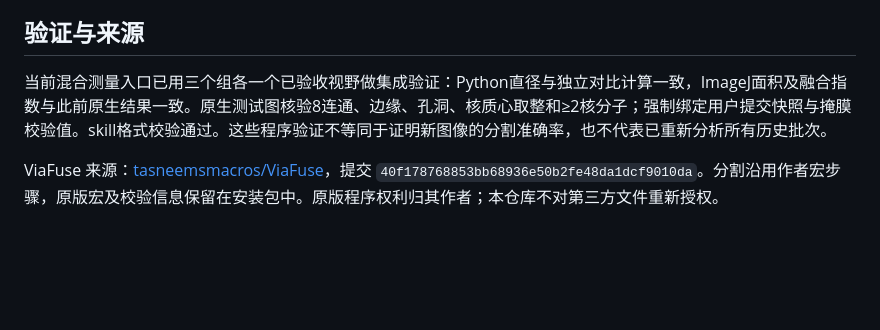
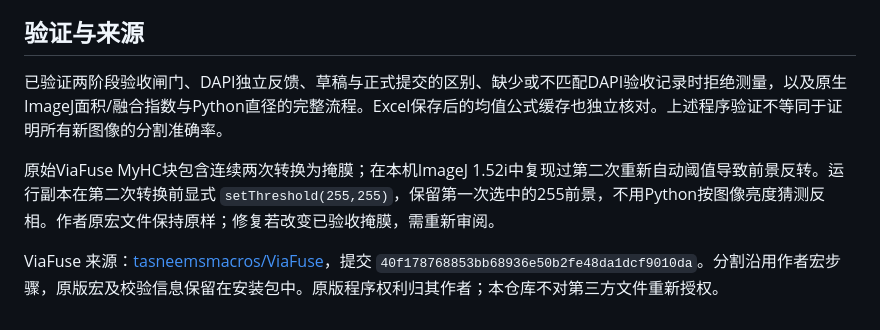
Before and after one commit to BoBolol-CN/c2c12-myotube-quant, a Markdown page: README.md, the part around one of its changes. Drawn GitHub-style; blank space fills up the shorter version.

```diff
--- a/README.md
+++ b/README.md
@@ -98,6 +103,8 @@ ZIP保留完整skill源码、HTML模板和原版宏，不含实验原图、分
 
 ## 验证与来源
 
-当前混合测量入口已用三个组各一个已验收视野做集成验证：Python直径与独立对比计算一致，ImageJ面积及融合指数与此前原生结果一致。原生测试图核验8连通、边缘、孔洞、核质心取整和≥2核分子；强制绑定用户提交快照与掩膜校验值。skill格式校验通过。这些程序验证不等同于证明新图像的分割准确率，也不代表已重新分析所有历史批次。
+已验证两阶段验收闸门、DAPI独立反馈、草稿与正式提交的区别、缺少或不匹配DAPI验收记录时拒绝测量，以及原生ImageJ面积/融合指数与Python直径的完整流程。Excel保存后的均值公式缓存也独立核对。上述程序验证不等同于证明所有新图像的分割准确率。
+
+原始ViaFuse MyHC块包含连续两次转换为掩膜；在本机ImageJ 1.52i中复现过第二次重新自动阈值导致前景反转。运行副本在第二次转换前显式 `setThreshold(255,255)`，保留第一次选中的255前景，不用Python按图像亮度猜测反相。作者原宏文件保持原样；修复若改变已验收掩膜，需重新审阅。
 
 ViaFuse 来源：[tasneemsmacros/ViaFuse](https://github.com/tasneemsmacros/ViaFuse)，提交 `40f178768853bb68936e50b2fe48da1dcf9010da`。分割沿用作者宏步骤，原版宏及校验信息保留在安装包中。原版程序权利归其作者；本仓库不对第三方文件重新授权。
```
Also changed, not shown: other parts of README.md (+15 -10 lines), workflow-overview.png, 1 other file.
